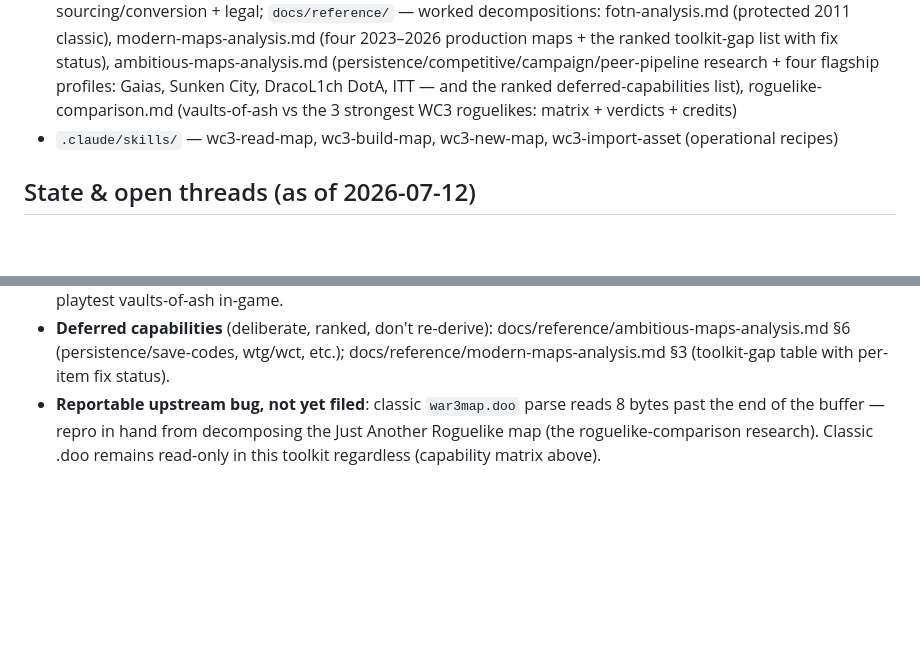
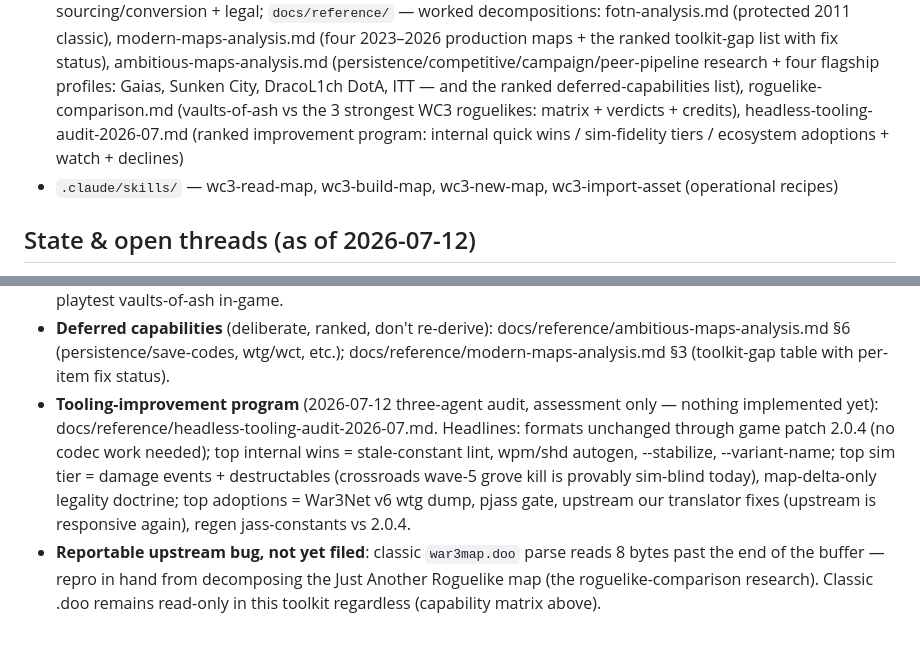
Before and after one commit to wenbinio/wc3, a Markdown page: CLAUDE.md, 2 parts joined by grey strips. Drawn GitHub-style; blank space fills up the shorter version.

```diff
--- a/CLAUDE.md
+++ b/CLAUDE.md
@@ -498,7 +498,9 @@ or CC0-converted content. Details: docs/ASSETS.md.
   (persistence/competitive/campaign/peer-pipeline research + four flagship
   profiles: Gaias, Sunken City, DracoL1ch DotA, ITT — and the ranked
   deferred-capabilities list), roguelike-comparison.md (vaults-of-ash vs
-  the 3 strongest WC3 roguelikes: matrix + verdicts + credits)
+  the 3 strongest WC3 roguelikes: matrix + verdicts + credits),
+  headless-tooling-audit-2026-07.md (ranked improvement program: internal
+  quick wins / sim-fidelity tiers / ecosystem adoptions + watch + declines)
 - `.claude/skills/` — wc3-read-map, wc3-build-map, wc3-new-map,
   wc3-import-asset (operational recipes)
 
@@ -517,6 +519,15 @@ or CC0-converted content. Details: docs/ASSETS.md.
   docs/reference/ambitious-maps-analysis.md §6 (persistence/save-codes,
   wtg/wct, etc.); docs/reference/modern-maps-analysis.md §3 (toolkit-gap
   table with per-item fix status).
+- **Tooling-improvement program** (2026-07-12 three-agent audit, assessment
+  only — nothing implemented yet):
+  docs/reference/headless-tooling-audit-2026-07.md. Headlines: formats
+  unchanged through game patch 2.0.4 (no codec work needed); top internal
+  wins = stale-constant lint, wpm/shd autogen, --stabilize, --variant-name;
+  top sim tier = damage events + destructables (crossroads wave-5 grove
+  kill is provably sim-blind today), map-delta-only legality doctrine;
+  top adoptions = War3Net v6 wtg dump, pjass gate, upstream our translator
+  fixes (upstream is responsive again), regen jass-constants vs 2.0.4.
 - **Reportable upstream bug, not yet filed**: classic `war3map.doo` parse
   reads 8 bytes past the end of the buffer — repro in hand from decomposing
   the Just Another Roguelike map (the roguelike-comparison research).
```
Also changed, not shown: docs/reference/headless-tooling-audit-2026-07.md (added, +224 -0 lines).
